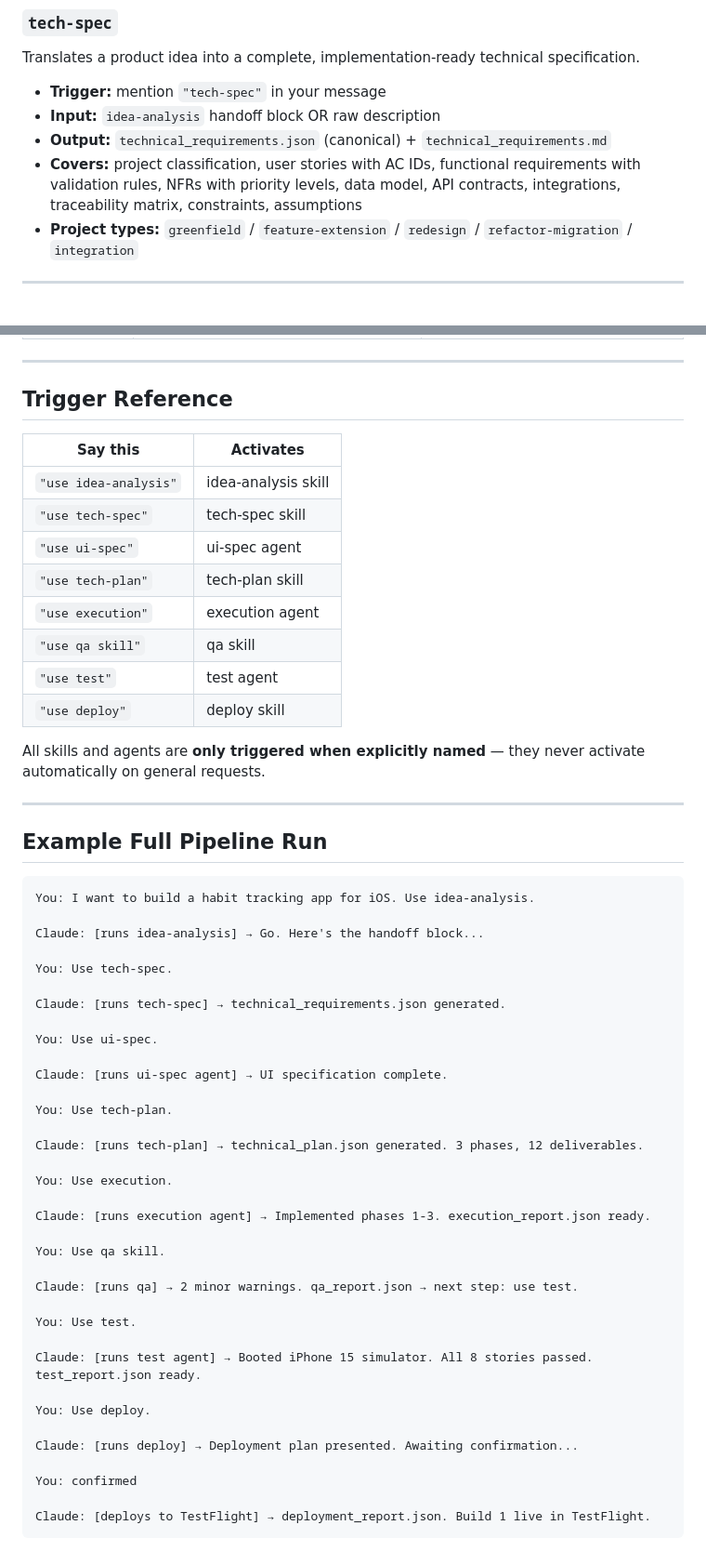
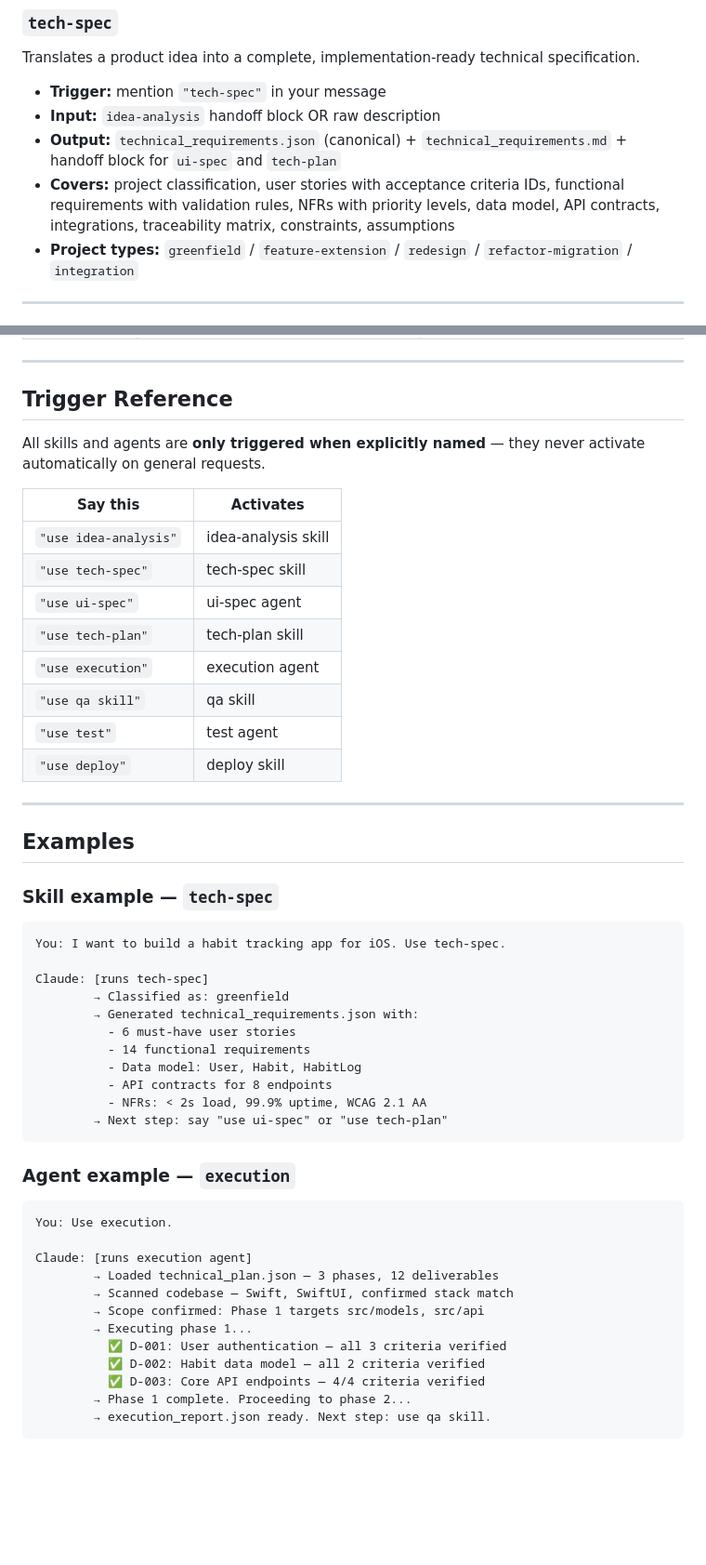
Before and after one commit to alexzakv/claude-agents, a Markdown page: README.md, 2 parts joined by grey strips. Shown at 93% size. Drawn GitHub-style; blank space fills up the shorter version.

Commit message:
Comprehensive README update
Co-Authored-By: Claude Sonnet 4.6 <noreply@anthropic.com>

````diff
--- a/README.md
+++ b/README.md
@@ -57,8 +148,8 @@ Translates a product idea into a complete, implementation-ready technical specif
 
 - **Trigger:** mention `"tech-spec"` in your message
 - **Input:** `idea-analysis` handoff block OR raw description
-- **Output:** `technical_requirements.json` (canonical) + `technical_requirements.md`
-- **Covers:** project classification, user stories with AC IDs, functional requirements with validation rules, NFRs with priority levels, data model, API contracts, integrations, traceability matrix, constraints, assumptions
+- **Output:** `technical_requirements.json` (canonical) + `technical_requirements.md` + handoff block for `ui-spec` and `tech-plan`
+- **Covers:** project classification, user stories with acceptance criteria IDs, functional requirements with validation rules, NFRs with priority levels, data model, API contracts, integrations, traceability matrix, constraints, assumptions
 - **Project types:** `greenfield` / `feature-extension` / `redesign` / `refactor-migration` / `integration`
 
 ---
@@ -239,6 +296,8 @@ claude-agents/
 ---
 
 ## Trigger Reference
+
+All skills and agents are **only triggered when explicitly named** — they never activate automatically on general requests.
 
 | Say this | Activates |
 |---|---|
@@ -251,46 +310,39 @@ claude-agents/
 | `"use test"` | test agent |
 | `"use deploy"` | deploy skill |
 
-All skills and agents are **only triggered when explicitly named** — they never activate automatically on general requests.
-
 ---
 
-## Example Full Pipeline Run
+## Examples
+
+### Skill example — `tech-spec`
 
 ```
-You: I want to build a habit tracking app for iOS. Use idea-analysis.
+You: I want to build a habit tracking app for iOS. Use tech-spec.
 
-Claude: [runs idea-analysis] → Go. Here's the handoff block...
+Claude: [runs tech-spec]
+        → Classified as: greenfield
+        → Generated technical_requirements.json with:
+          - 6 must-have user stories
+          - 14 functional requirements
+          - Data model: User, Habit, HabitLog
+          - API contracts for 8 endpoints
+          - NFRs: < 2s load, 99.9% uptime, WCAG 2.1 AA
+        → Next step: say "use ui-spec" or "use tech-plan"
+```
 
-You: Use tech-spec.
+### Agent example — `execution`
 
-Claude: [runs tech-spec] → technical_requirements.json generated.
-
-You: Use ui-spec.
-
-Claude: [runs ui-spec agent] → UI specification complete.
-
-You: Use tech-plan.
-
-Claude: [runs tech-plan] → technical_plan.json generated. 3 phases, 12 deliverables.
-
+```
 You: Use execution.
 
-Claude: [runs execution agent] → Implemented phases 1-3. execution_report.json ready.
-
-You: Use qa skill.
-
-Claude: [runs qa] → 2 minor warnings. qa_report.json → next step: use test.
-
-You: Use test.
-
-Claude: [runs test agent] → Booted iPhone 15 simulator. All 8 stories passed. test_report.json ready.
-
-You: Use deploy.
-
-Claude: [runs deploy] → Deployment plan presented. Awaiting confirmation...
-
-You: confirmed
-
-Claude: [deploys to TestFlight] → deployment_report.json. Build 1 live in TestFlight.
+Claude: [runs execution agent]
+        → Loaded technical_plan.json — 3 phases, 12 deliverables
+        → Scanned codebase — Swift, SwiftUI, confirmed stack match
+        → Scope confirmed: Phase 1 targets src/models, src/api
+        → Executing phase 1...
+          ✅ D-001: User authentication — all 3 criteria verified
+          ✅ D-002: Habit data model — all 2 criteria verified
+          ✅ D-003: Core API endpoints — 4/4 criteria verified
+        → Phase 1 complete. Proceeding to phase 2...
+        → execution_report.json ready. Next step: use qa skill.
 ```
````
Also changed, not shown: other parts of README.md (+116 -59 lines).
